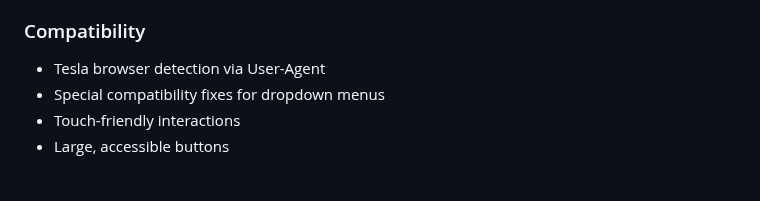
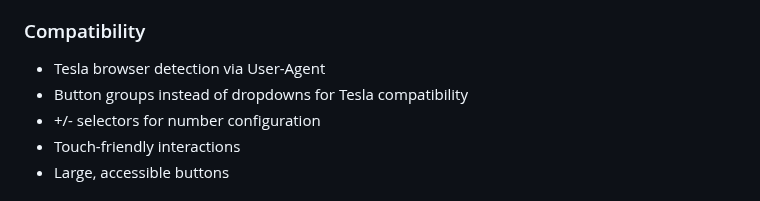
Before and after one commit to rikardronnkvist/vcvq, a Markdown page: prompts/feature-specifications.md, the part around one of its changes. GitHub-like rendering.

```diff
--- a/prompts/feature-specifications.md
+++ b/prompts/feature-specifications.md
@@ -217,7 +217,8 @@ Health check endpoint for monitoring and orchestration.
 
 ### Compatibility
 - Tesla browser detection via User-Agent
-- Special compatibility fixes for dropdown menus
+- Button groups instead of dropdowns for Tesla compatibility
+- +/- selectors for number configuration
 - Touch-friendly interactions
 - Large, accessible buttons
 
```
Also changed, not shown: other parts of prompts/feature-specifications.md (+10 -10 lines), prompts/development-guidelines.md (+1 -1 lines), prompts/security-requirements.md (+1 -1 lines).
